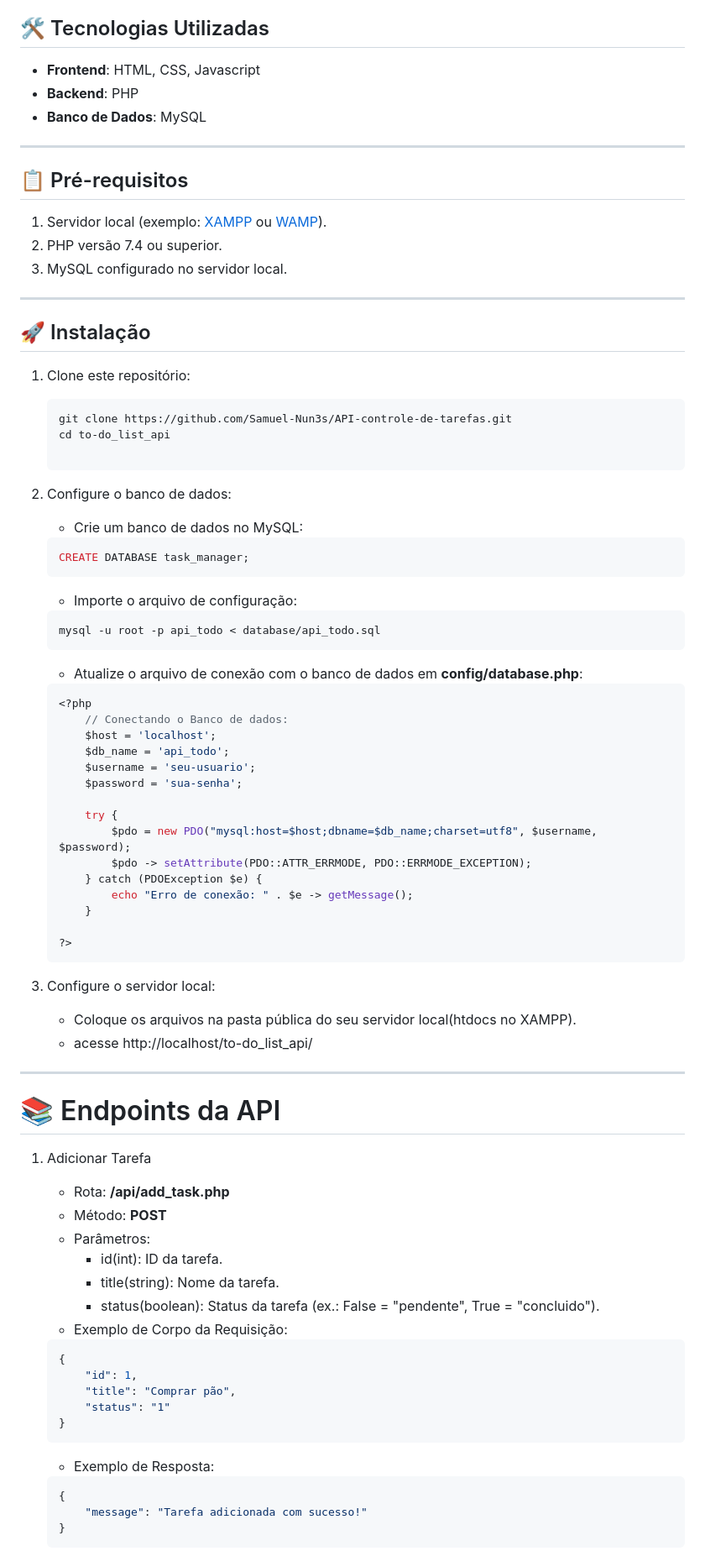
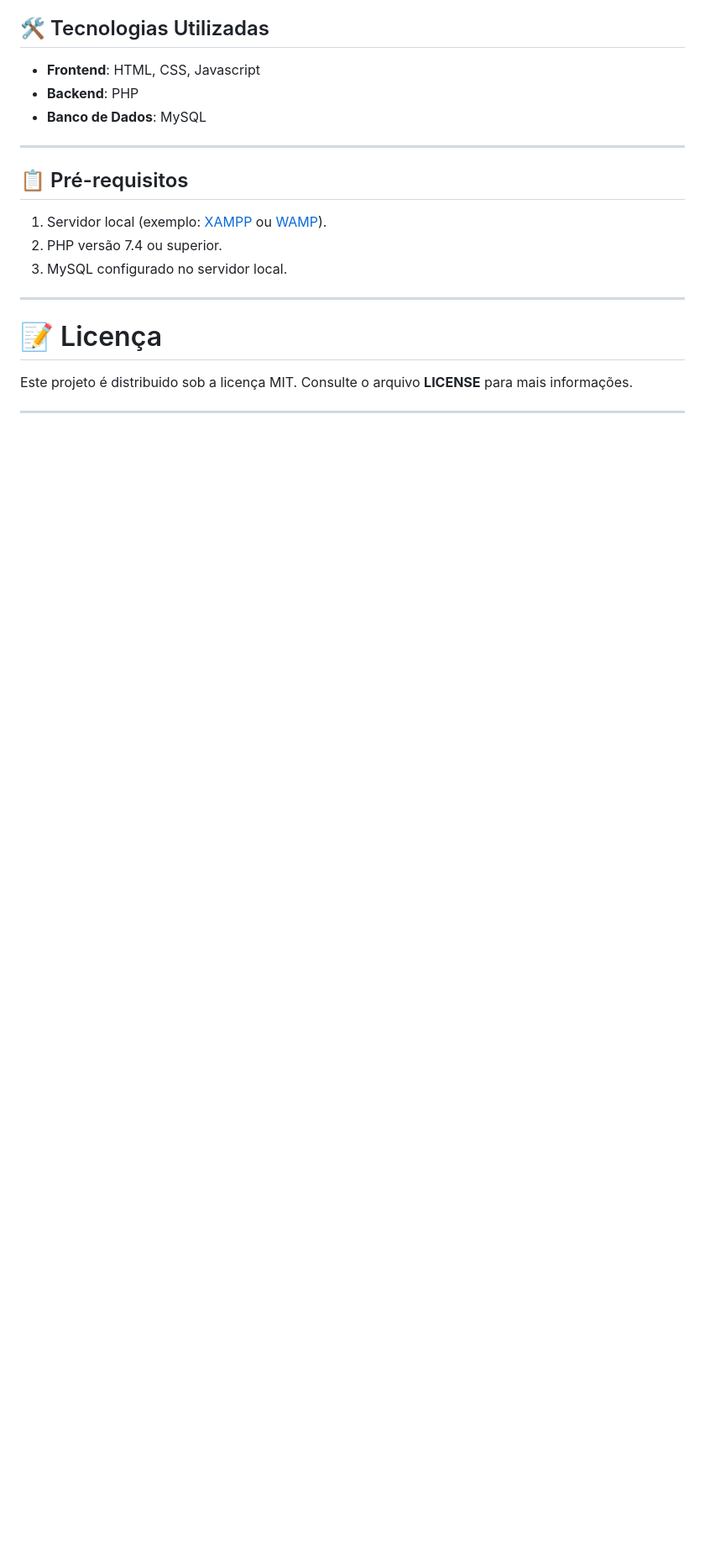
Before and after one commit to Samuel-Nun3s/to-do-list-with-account-system, a Markdown page: README.md, the part around the change printed below. Shown: that part at 84% size. Drawn GitHub-style; blank space fills up the shorter version.

````diff
--- a/README.md
+++ b/README.md
@@ -23,70 +31,7 @@ Uma API simples para gerenciar tarefas (adicionar, listar, editar e excluir). A
 
 ---
 
-## 🚀 Instalação
-
-1. Clone este repositório:
-    ```bash
-    git clone https://github.com/Samuel-Nun3s/API-controle-de-tarefas.git
-    cd to-do_list_api
-
-2. Configure o banco de dados:
-    - Crie um banco de dados no MySQL:
-    ```sql
-    CREATE DATABASE task_manager;
-    ```
-
-    - Importe o arquivo de configuração:
-    ```bash
-    mysql -u root -p api_todo < database/api_todo.sql
-    ```
-
-    - Atualize o arquivo de conexão com o banco de dados em **config/database.php**:
-    ```php
-    <?php
-        // Conectando o Banco de dados:
-        $host = 'localhost';
-        $db_name = 'api_todo';
-        $username = 'seu-usuario';
-        $password = 'sua-senha';
-
-        try {
-            $pdo = new PDO("mysql:host=$host;dbname=$db_name;charset=utf8", $username, $password);
-            $pdo -> setAttribute(PDO::ATTR_ERRMODE, PDO::ERRMODE_EXCEPTION);
-        } catch (PDOException $e) {
-            echo "Erro de conexão: " . $e -> getMessage();
-        }
-
-    ?>
-    ```
-
-3. Configure o servidor local:
-    - Coloque os arquivos na pasta pública do seu servidor local(htdocs no XAMPP).
-    - acesse http://localhost/to-do_list_api/
+# 📝 Licença
+Este projeto é distribuido sob a licença MIT. Consulte o arquivo **LICENSE** para mais informações.
 
 ---
-
-# 📚 Endpoints da API
-
-1. Adicionar Tarefa
-    - Rota: **/api/add_task.php**
-    - Método: **POST**
-    - Parâmetros:
-        - id(int): ID da tarefa.
-        - title(string): Nome da tarefa.
-        - status(boolean): Status da tarefa (ex.: False = "pendente", True = "concluido").
-    - Exemplo de Corpo da Requisição:
-    ```json
-    {
-        "id": 1,
-        "title": "Comprar pão",
-        "status": "1"
-    }
-    ```
-    - Exemplo de Resposta:
-    ```json
-    {
-        "message": "Tarefa adicionada com sucesso!"
-    }
-    ```
-
````
Also changed, not shown: other parts of README.md (+10 -79 lines), src/images/home-todo.png (added), src/images/login-todo.png (added), src/images/user-todo.png (added), 1 other file.
